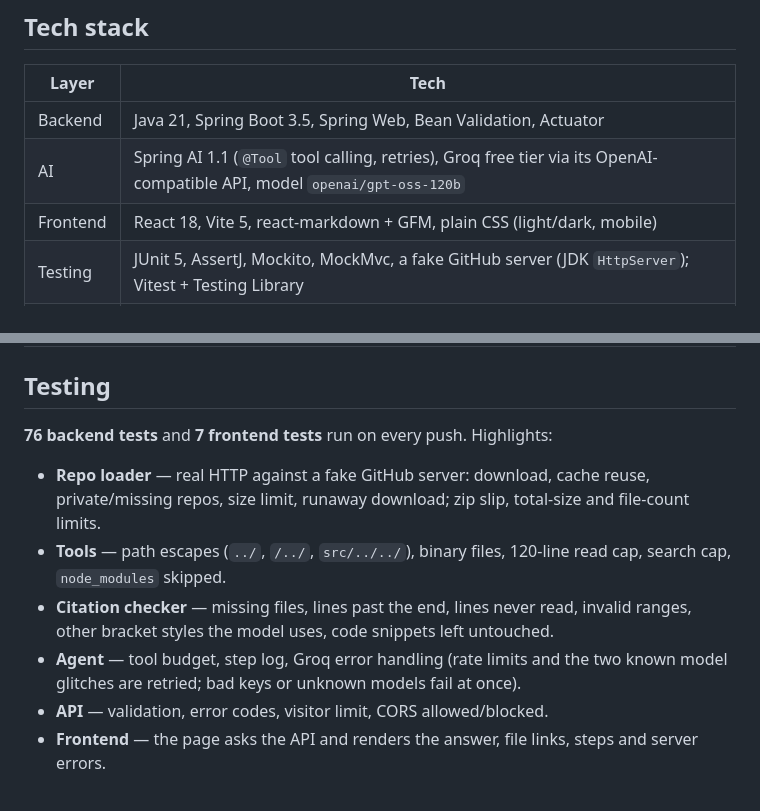
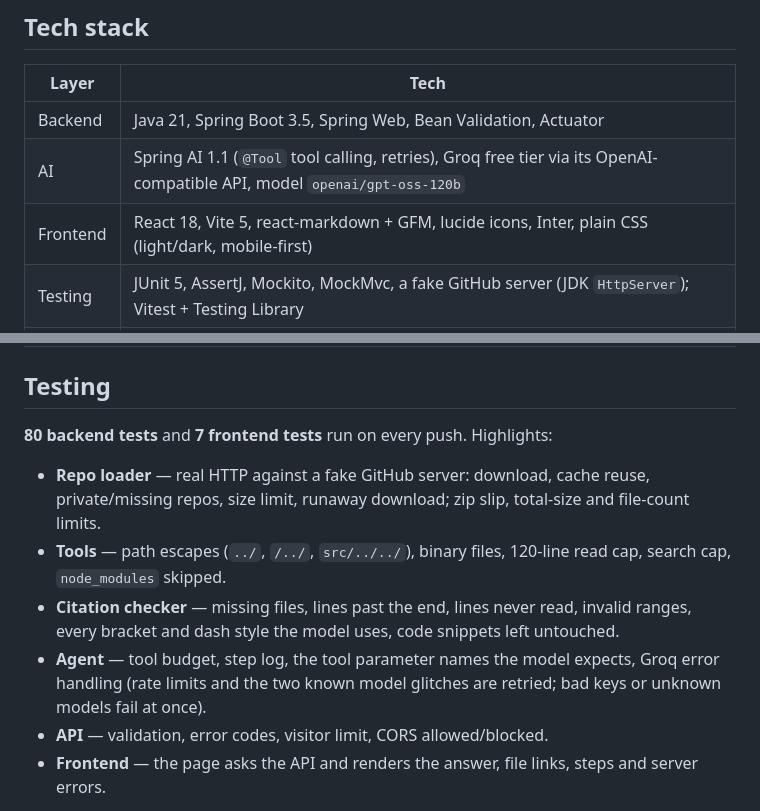
Before and after one commit to Devisri4/reposcout, a Markdown page: README.md, 2 parts joined by grey strips. Rendered like a GitHub page.

```diff
--- a/README.md
+++ b/README.md
@@ -48,7 +50,7 @@ React page (Vercel)  ── POST /api/ask ──►  Spring Boot API (Render, Do
 |---|---|
 | Backend | Java 21, Spring Boot 3.5, Spring Web, Bean Validation, Actuator |
 | AI | Spring AI 1.1 (`@Tool` tool calling, retries), Groq free tier via its OpenAI-compatible API, model `openai/gpt-oss-120b` |
-| Frontend | React 18, Vite 5, react-markdown + GFM, plain CSS (light/dark, mobile) |
+| Frontend | React 18, Vite 5, react-markdown + GFM, lucide icons, Inter, plain CSS (light/dark, mobile-first) |
 | Testing | JUnit 5, AssertJ, Mockito, MockMvc, a fake GitHub server (JDK `HttpServer`); Vitest + Testing Library |
 | CI/CD | GitHub Actions (backend tests, frontend tests + build, Docker image + health check), auto-deploy to Render and Vercel |
 | Hosting | Render (Docker, free plan) for the API, Vercel (Hobby) for the page |
@@ -71,15 +73,15 @@ The server downloads and reads **untrusted code from the internet** and exposes
 
 ## Testing
 
-**76 backend tests** and **7 frontend tests** run on every push. Highlights:
+**80 backend tests** and **7 frontend tests** run on every push. Highlights:
 
 - **Repo loader** — real HTTP against a fake GitHub server: download, cache reuse, private/missing repos,
   size limit, runaway download; zip slip, total-size and file-count limits.
 - **Tools** — path escapes (`../`, `/../`, `src/../../`), binary files, 120-line read cap, search cap,
   `node_modules` skipped.
-- **Citation checker** — missing files, lines past the end, lines never read, invalid ranges, other bracket styles
+- **Citation checker** — missing files, lines past the end, lines never read, invalid ranges, every bracket and dash style
   the model uses, code snippets left untouched.
-- **Agent** — tool budget, step log, Groq error handling (rate limits and the two known model glitches are
+- **Agent** — tool budget, step log, the tool parameter names the model expects, Groq error handling (rate limits and the two known model glitches are
   retried; bad keys or unknown models fail at once).
 - **API** — validation, error codes, visitor limit, CORS allowed/blocked.
 - **Frontend** — the page asks the API and renders the answer, file links, steps and server errors.
```
Also changed, not shown: other parts of README.md (+4 -2 lines), docs/screenshots/answer.png, docs/screenshots/hero.png (added), docs/screenshots/mobile.png (added), docs/screenshots/steps.png (deleted), 15 other files.
